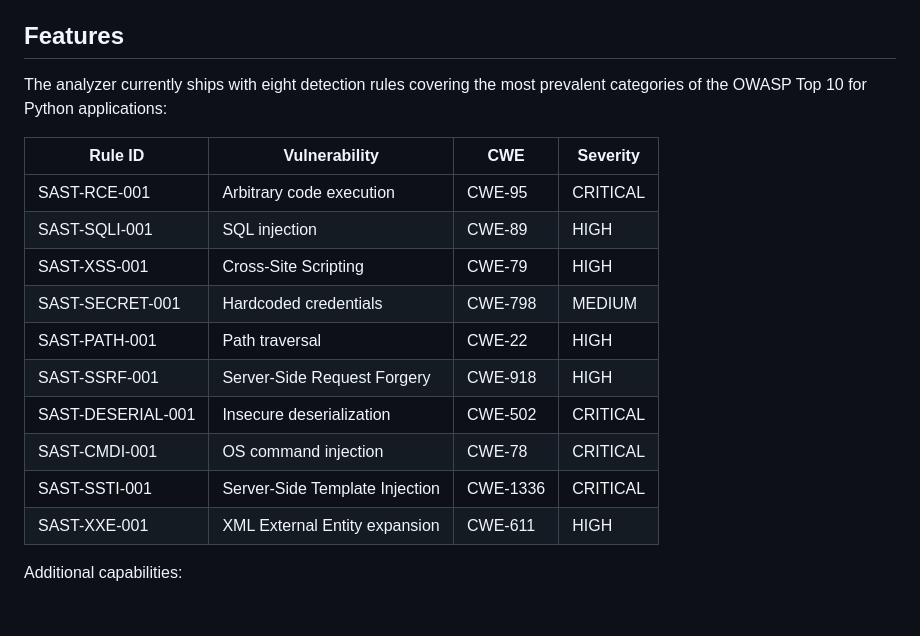
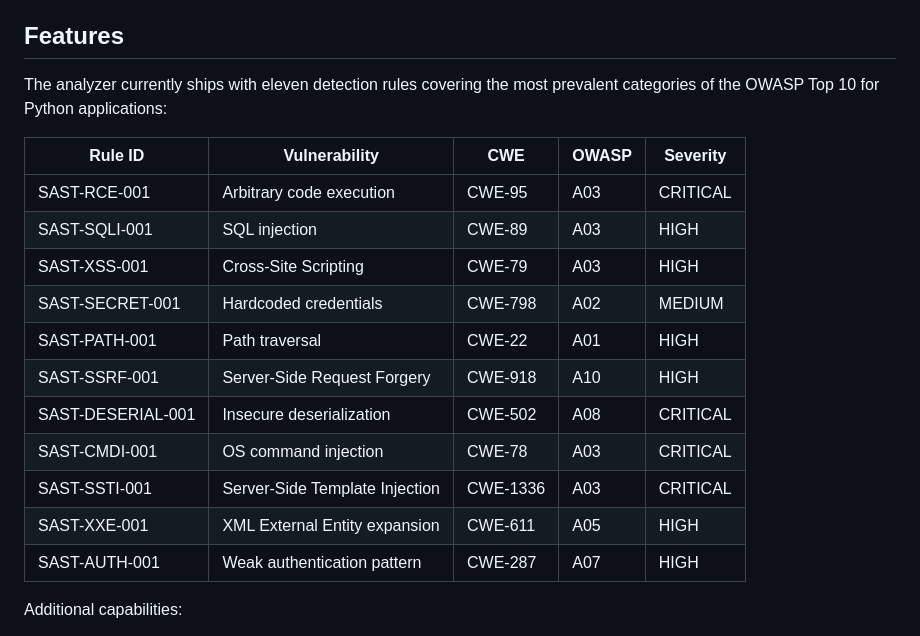
Before and after one commit to Qu1ckly00/sast-python-analyzer, a Markdown page: README.md, the part around the change. GitHub-like rendering; blank space fills up the shorter version.

Commit message:
Sync README with current state: 11 rules (was 8) including SSTI/XXE/WeakAuth

```diff
--- a/README.md
+++ b/README.md
@@ -9,21 +9,22 @@ and easy to reason about.
 
 ## Features
 
-The analyzer currently ships with eight detection rules covering the
+The analyzer currently ships with eleven detection rules covering the
 most prevalent categories of the OWASP Top 10 for Python applications:
 
-| Rule ID            | Vulnerability                  | CWE      | Severity |
-|--------------------|--------------------------------|----------|----------|
-| SAST-RCE-001       | Arbitrary code execution       | CWE-95   | CRITICAL |
-| SAST-SQLI-001      | SQL injection                  | CWE-89   | HIGH     |
-| SAST-XSS-001       | Cross-Site Scripting           | CWE-79   | HIGH     |
-| SAST-SECRET-001    | Hardcoded credentials          | CWE-798  | MEDIUM   |
-| SAST-PATH-001      | Path traversal                 | CWE-22   | HIGH     |
-| SAST-SSRF-001      | Server-Side Request Forgery    | CWE-918  | HIGH     |
-| SAST-DESERIAL-001  | Insecure deserialization       | CWE-502  | CRITICAL |
-| SAST-CMDI-001      | OS command injection           | CWE-78   | CRITICAL |
-| SAST-SSTI-001      | Server-Side Template Injection | CWE-1336 | CRITICAL |
-| SAST-XXE-001       | XML External Entity expansion  | CWE-611  | HIGH     |
+| Rule ID            | Vulnerability                  | CWE      | OWASP | Severity |
+|--------------------|--------------------------------|----------|-------|----------|
+| SAST-RCE-001       | Arbitrary code execution       | CWE-95   | A03   | CRITICAL |
+| SAST-SQLI-001      | SQL injection                  | CWE-89   | A03   | HIGH     |
+| SAST-XSS-001       | Cross-Site Scripting           | CWE-79   | A03   | HIGH     |
+| SAST-SECRET-001    | Hardcoded credentials          | CWE-798  | A02   | MEDIUM   |
+| SAST-PATH-001      | Path traversal                 | CWE-22   | A01   | HIGH     |
+| SAST-SSRF-001      | Server-Side Request Forgery    | CWE-918  | A10   | HIGH     |
+| SAST-DESERIAL-001  | Insecure deserialization       | CWE-502  | A08   | CRITICAL |
+| SAST-CMDI-001      | OS command injection           | CWE-78   | A03   | CRITICAL |
+| SAST-SSTI-001      | Server-Side Template Injection | CWE-1336 | A03   | CRITICAL |
+| SAST-XXE-001       | XML External Entity expansion  | CWE-611  | A05   | HIGH     |
+| SAST-AUTH-001      | Weak authentication pattern    | CWE-287  | A07   | HIGH     |
 
 Additional capabilities:
 
```
